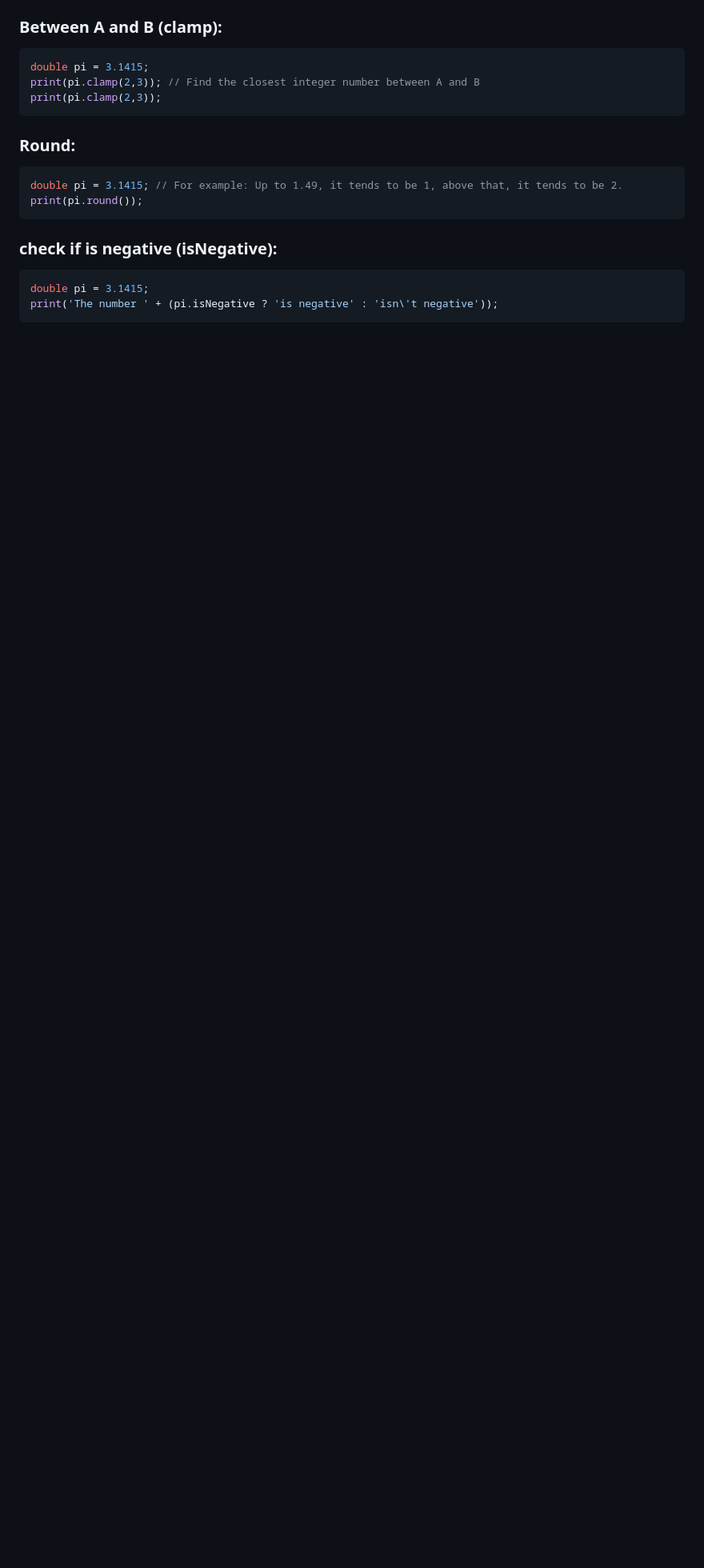
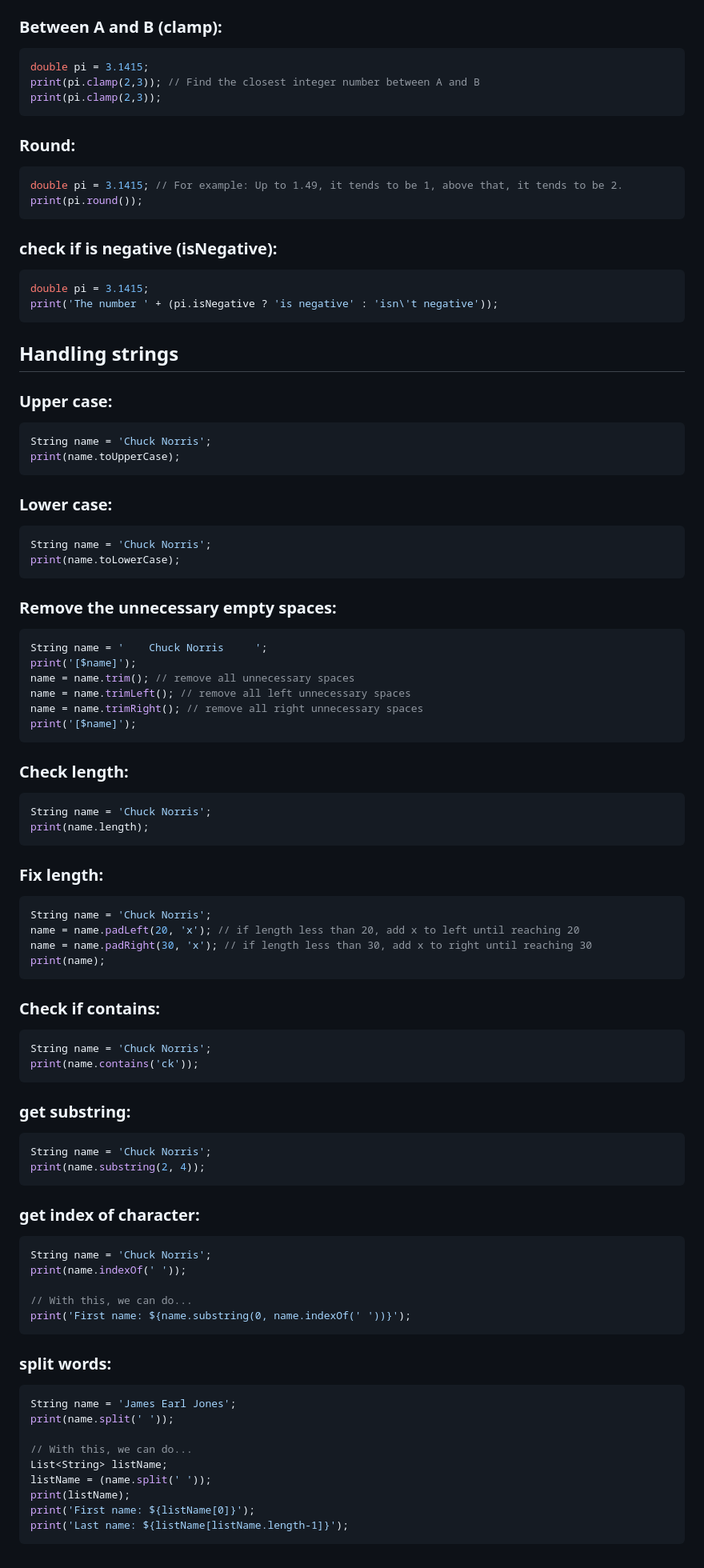
Before and after one commit to jonatttan/LearningFlutter, a Markdown page: README.md, the part around the change. Shown at 80% size. GitHub-like rendering; blank space fills up the shorter version.

Commit message:
Handling strings

```diff
--- a/README.md
+++ b/README.md
@@ -773,3 +773,75 @@ print(pi.round());
 double pi = 3.1415;
 print('The number ' + (pi.isNegative ? 'is negative' : 'isn\'t negative'));
 ~~~
+
+ ## Handling strings
+
+ ### Upper case:
+ ~~~Dart
+ String name = 'Chuck Norris';
+ print(name.toUpperCase);
+ ~~~
+
+### Lower case:
+ ~~~Dart
+ String name = 'Chuck Norris';
+ print(name.toLowerCase);
+ ~~~
+
+### Remove the unnecessary empty spaces:
+ ~~~Dart
+ String name = '    Chuck Norris     ';
+ print('[$name]');
+ name = name.trim(); // remove all unnecessary spaces
+ name = name.trimLeft(); // remove all left unnecessary spaces
+ name = name.trimRight(); // remove all right unnecessary spaces
+ print('[$name]');
+ ~~~
+
+### Check length:
+ ~~~Dart
+ String name = 'Chuck Norris';
+ print(name.length);
+ ~~~
+
+### Fix length:
+ ~~~Dart
+ String name = 'Chuck Norris';
+ name = name.padLeft(20, 'x'); // if length less than 20, add x to left until reaching 20
+ name = name.padRight(30, 'x'); // if length less than 30, add x to right until reaching 30
+ print(name);
+ ~~~
+
+### Check if contains:
+ ~~~Dart
+ String name = 'Chuck Norris';
+ print(name.contains('ck'));
+ ~~~
+
+### get substring:
+ ~~~Dart
+ String name = 'Chuck Norris';
+ print(name.substring(2, 4));
+ ~~~
+
+### get index of character:
+ ~~~Dart
+ String name = 'Chuck Norris';
+ print(name.indexOf(' '));
+
+ // With this, we can do...
+ print('First name: ${name.substring(0, name.indexOf(' '))}');
+ ~~~
+
+### split words:
+ ~~~Dart
+ String name = 'James Earl Jones';
+ print(name.split(' '));
+
+ // With this, we can do...
+ List<String> listName;
+ listName = (name.split(' '));
+ print(listName);
+ print('First name: ${listName[0]}');
+ print('Last name: ${listName[listName.length-1]}');
+ ~~~
```
